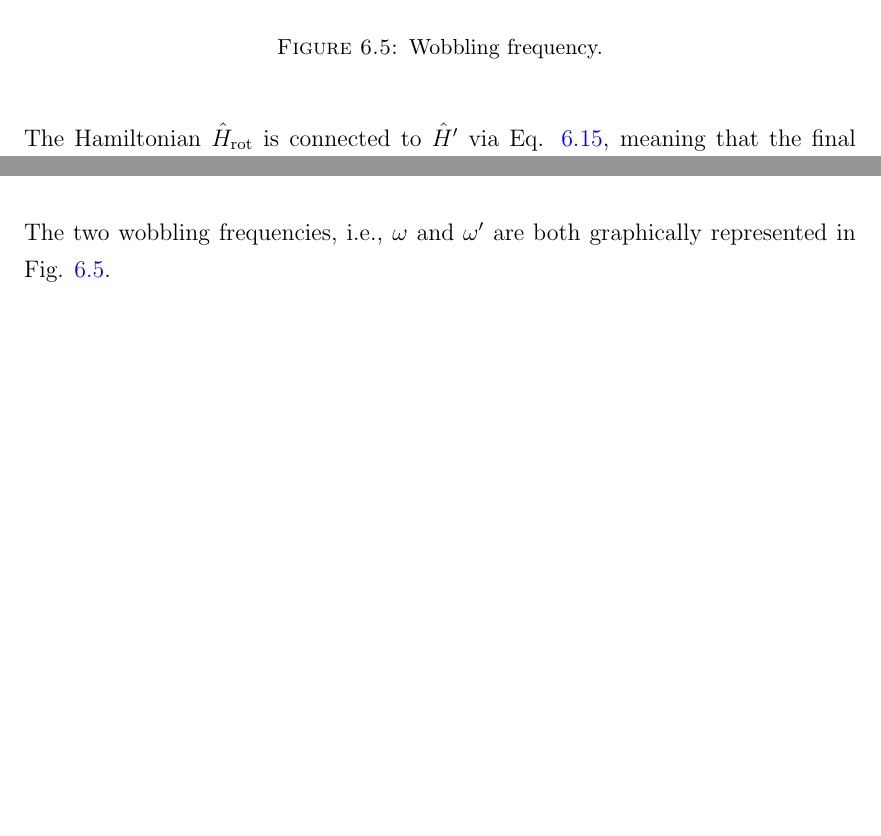
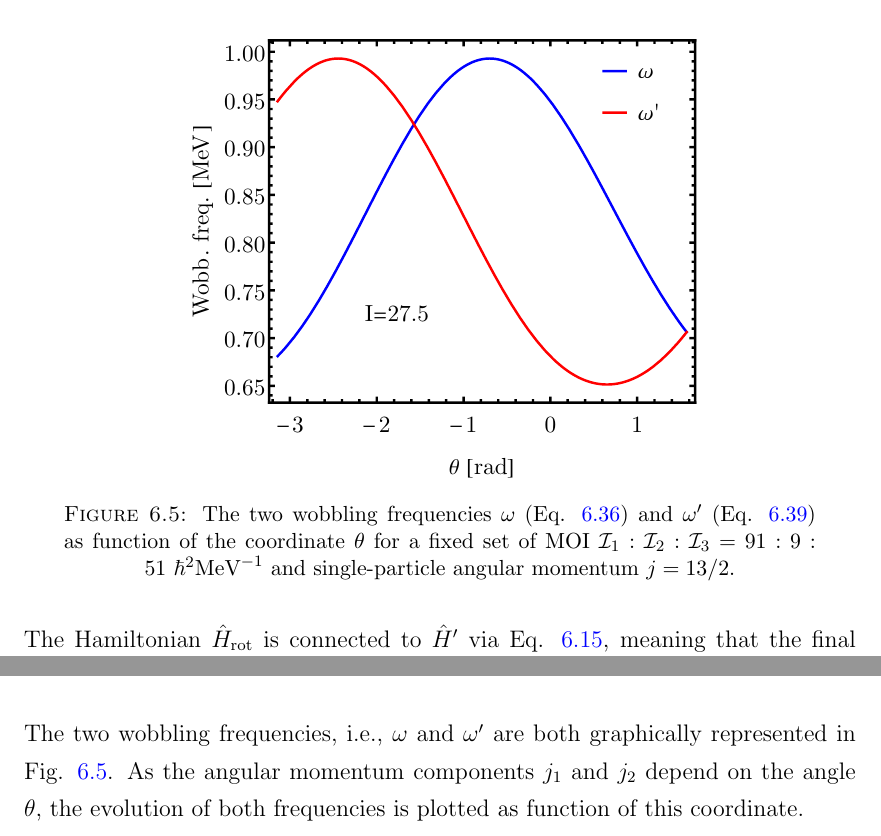
Before and after one commit to basavyr/phdthesis, a LaTeX thesis (monalisa.tex, which reads Chapters/Chapter7.tex): two parts of page 204 of 250, joined at a grey line, cut at the place of the change, the shorter picture padded with empty space. Compiled offline with pdfLaTeX.

Commit message:
add the plot with wobbling frequencies

```diff
--- a/Chapters/Chapter7.tex
+++ b/Chapters/Chapter7.tex
@@ -281,8 +282,9 @@ with the wobbling frequency $\omega'$ having the following definition:
 \end{align}
 
-The two wobbling frequencies, i.e., $\omega$ and $\omega'$ are both graphically represented in Fig. \ref{wobbling-frequencies-harmonic-approx}.
+The two wobbling frequencies, i.e., $\omega$ and $\omega'$ are both graphically represented in Fig. \ref{wobbling-frequencies-harmonic-approx}. As the angular momentum components $j_1$ and $j_2$ depend on the angle $\theta$, the evolution of both frequencies is plotted as function of this coordinate.
 \begin{figure}
     \centering
-    \caption{Wobbling frequency.}
+    \includegraphics[scale=0.85]{Chapters/Figures/Wobbling-Frequencies-New-Boson.pdf}
+    \caption{The two wobbling frequencies $\omega$ (Eq. \ref{omega-frequency-deepest-minima}) and $\omega'$ (Eq. \ref{wobbling-frequency-new-boson-prime}) as function of the coordinate $\theta$ for a fixed set of MOI $\mathcal{I}_1:\mathcal{I}_2:\mathcal{I}_3=91:9:51\ \hbar^2\text{MeV}^{-1}$ and single-particle angular momentum $j=13/2$.}
     \label{wobbling-frequencies-harmonic-approx}
 \end{figure}
```
Also changed, not shown: Chapters/Figures/Wobbling-Frequencies-New-Boson.pdf (added), Chapters/Chapter7.tex (1 more changed lines), 1 other file.
